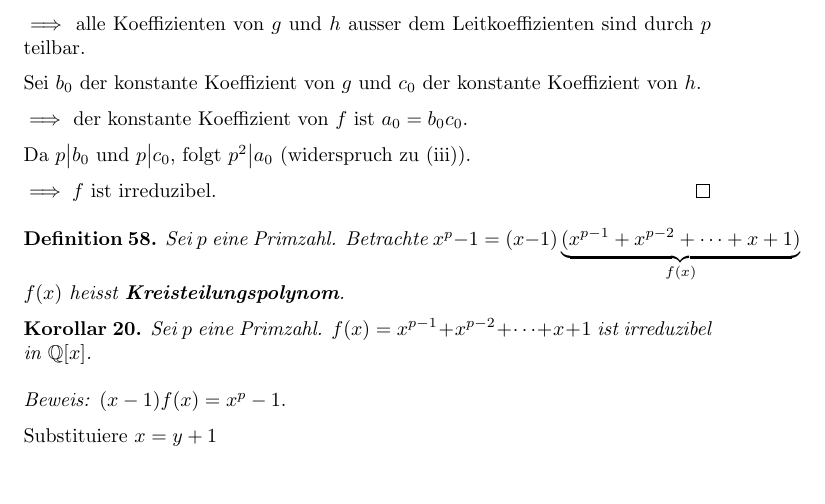
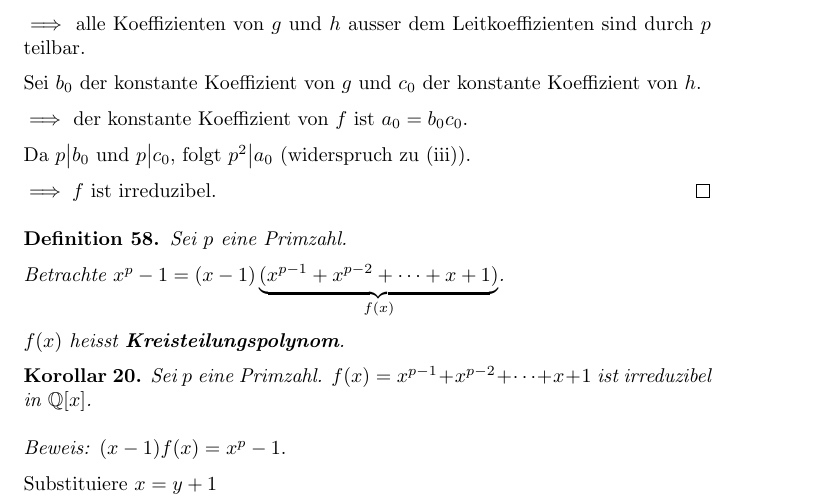
Before and after one commit to franznowak/Algebra-I-HS-2025, a LaTeX document (main.tex): part of page 73 of 74, cut so that both start at the same text, the shorter picture padded with empty space. Compiled offline with pdfLaTeX.

Commit message:
add pdf lecture 24

```diff
--- a/main.tex
+++ b/main.tex
@@ -3951,7 +3951,10 @@ Nach dem Sieb bleiben $x, x+1, x^2 + x + 1, \ldots$
 \end{proof}
 
 \begin{definition}
-    Sei $p$ eine Primzahl. Betrachte $x^p-1=(x-1)\underbrace{(x^{p-1}+x^{p-2}+\cdots+x+1)}_{f(x)}$
+    Sei $p$ eine Primzahl.
+
+    Betrachte $x^p-1=(x-1)\underbrace{(x^{p-1}+x^{p-2}+\cdots+x+1)}_{f(x)}$.
+
     $f(x)$ heisst \defn{Kreisteilungspolynom}.
 \end{definition}
 \begin{corollary}
```
Also changed, not shown: main.pdf.
